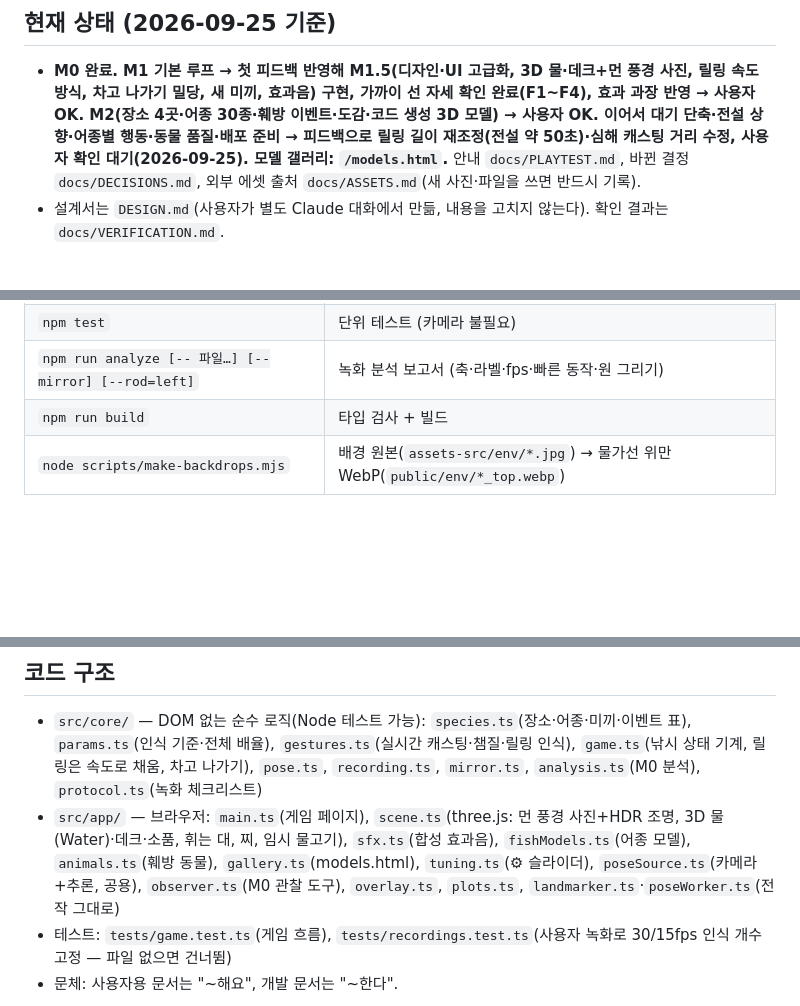
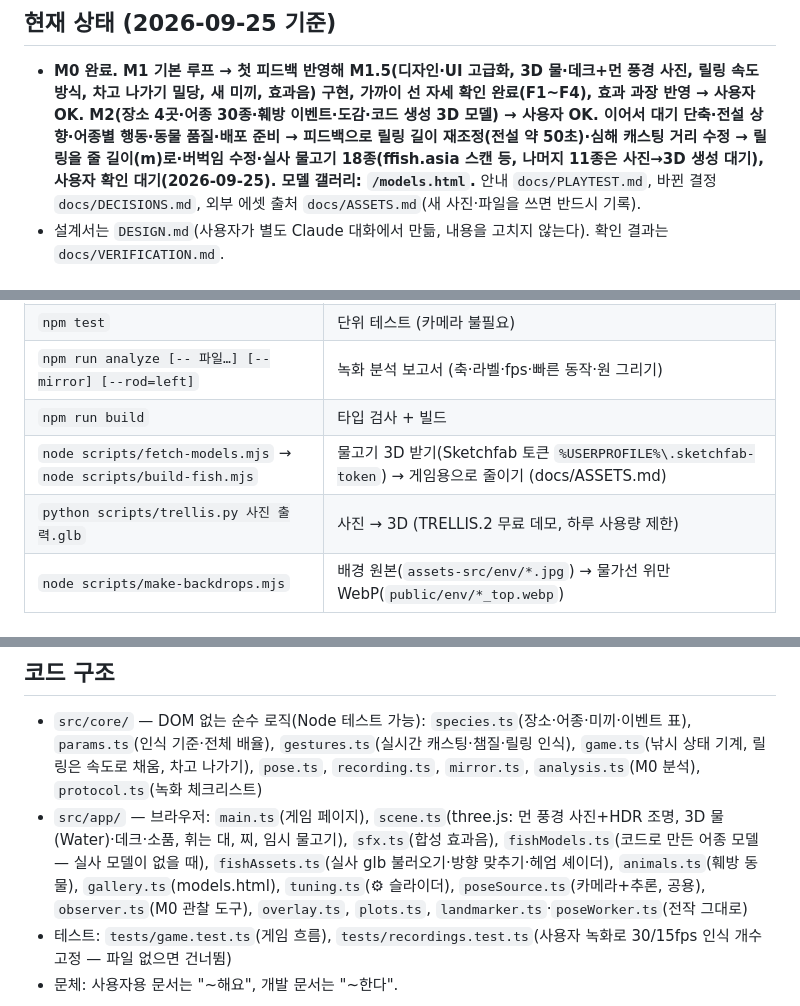
Before and after one commit to kheechan04/sonmat-real-casting, a Markdown page: CLAUDE.md, 3 parts joined by grey strips. Rendered like a GitHub page; blank space fills up the shorter version.

Commit message:
CLAUDE.md: 실사 물고기 현황·명령
Co-Authored-By: Claude Opus 5.5 <noreply@anthropic.com>

```diff
--- a/CLAUDE.md
+++ b/CLAUDE.md
@@ -5,7 +5,7 @@
 
 ## 현재 상태 (2026-09-25 기준)
 - **M0 완료. M1 기본 루프 → 첫 피드백 반영해 M1.5(디자인·UI 고급화, 3D 물·데크+먼 풍경 사진, 릴링 속도 방식, 차고 나가기 밀당, 새 미끼, 효과음) 구현, 가까이 선 자세 확인 완료(F1~F4), 효과 과장 반영 → 사용자 OK.
-  M2(장소 4곳·어종 30종·훼방 이벤트·도감·코드 생성 3D 모델) → 사용자 OK. 이어서 대기 단축·전설 상향·어종별 행동·동물 품질·배포 준비 → 피드백으로 릴링 길이 재조정(전설 약 50초)·심해 캐스팅 거리 수정, 사용자 확인 대기(2026-09-25). 모델 갤러리: `/models.html`.**
+  M2(장소 4곳·어종 30종·훼방 이벤트·도감·코드 생성 3D 모델) → 사용자 OK. 이어서 대기 단축·전설 상향·어종별 행동·동물 품질·배포 준비 → 피드백으로 릴링 길이 재조정(전설 약 50초)·심해 캐스팅 거리 수정 → 릴링을 줄 길이(m)로·버벅임 수정·**실사 물고기 18종**(ffish.asia 스캔 등, 나머지 11종은 사진→3D 생성 대기), 사용자 확인 대기(2026-09-25). 모델 갤러리: `/models.html`.**
   안내 `docs/PLAYTEST.md`, 바뀐 결정 `docs/DECISIONS.md`, 외부 에셋 출처 `docs/ASSETS.md`(새 사진·파일을 쓰면 반드시 기록).
 - 설계서는 `DESIGN.md`(사용자가 별도 Claude 대화에서 만듦, 내용을 고치지 않는다). 확인 결과는 `docs/VERIFICATION.md`.
 
@@ -35,6 +35,8 @@
 | `npm test` | 단위 테스트 (카메라 불필요) |
 | `npm run analyze [-- 파일…] [--mirror] [--rod=left]` | 녹화 분석 보고서 (축·라벨·fps·빠른 동작·원 그리기) |
 | `npm run build` | 타입 검사 + 빌드 |
+| `node scripts/fetch-models.mjs` → `node scripts/build-fish.mjs` | 물고기 3D 받기(Sketchfab 토큰 `%USERPROFILE%\.sketchfab-token`) → 게임용으로 줄이기 (docs/ASSETS.md) |
+| `python scripts/trellis.py 사진 출력.glb` | 사진 → 3D (TRELLIS.2 무료 데모, 하루 사용량 제한) |
 | `node scripts/make-backdrops.mjs` | 배경 원본(`assets-src/env/*.jpg`) → 물가선 위만 WebP(`public/env/*_top.webp`) |
 
 ## 배포
@@ -58,7 +60,7 @@
 ## 코드 구조
 - `src/core/` — DOM 없는 순수 로직(Node 테스트 가능): `species.ts`(장소·어종·미끼·이벤트 표), `params.ts`(인식 기준·전체 배율), `gestures.ts`(실시간 캐스팅·챔질·릴링 인식),
   `game.ts`(낚시 상태 기계, 릴링은 속도로 채움, 차고 나가기), `pose.ts`, `recording.ts`, `mirror.ts`, `analysis.ts`(M0 분석), `protocol.ts`(녹화 체크리스트)
-- `src/app/` — 브라우저: `main.ts`(게임 페이지), `scene.ts`(three.js: 먼 풍경 사진+HDR 조명, 3D 물(Water)·데크·소품, 휘는 대, 찌, 임시 물고기), `sfx.ts`(합성 효과음), `fishModels.ts`(어종 모델), `animals.ts`(훼방 동물), `gallery.ts`(models.html), `tuning.ts`(⚙ 슬라이더), `poseSource.ts`(카메라+추론, 공용),
+- `src/app/` — 브라우저: `main.ts`(게임 페이지), `scene.ts`(three.js: 먼 풍경 사진+HDR 조명, 3D 물(Water)·데크·소품, 휘는 대, 찌, 임시 물고기), `sfx.ts`(합성 효과음), `fishModels.ts`(코드로 만든 어종 모델 — 실사 모델이 없을 때), `fishAssets.ts`(실사 glb 불러오기·방향 맞추기·헤엄 셰이더), `animals.ts`(훼방 동물), `gallery.ts`(models.html), `tuning.ts`(⚙ 슬라이더), `poseSource.ts`(카메라+추론, 공용),
   `observer.ts`(M0 관찰 도구), `overlay.ts`, `plots.ts`, `landmarker.ts`·`poseWorker.ts`(전작 그대로)
 - 테스트: `tests/game.test.ts`(게임 흐름), `tests/recordings.test.ts`(사용자 녹화로 30/15fps 인식 개수 고정 — 파일 없으면 건너뜀)
 - 문체: 사용자용 문서는 "\~해요", 개발 문서는 "\~한다".
```
